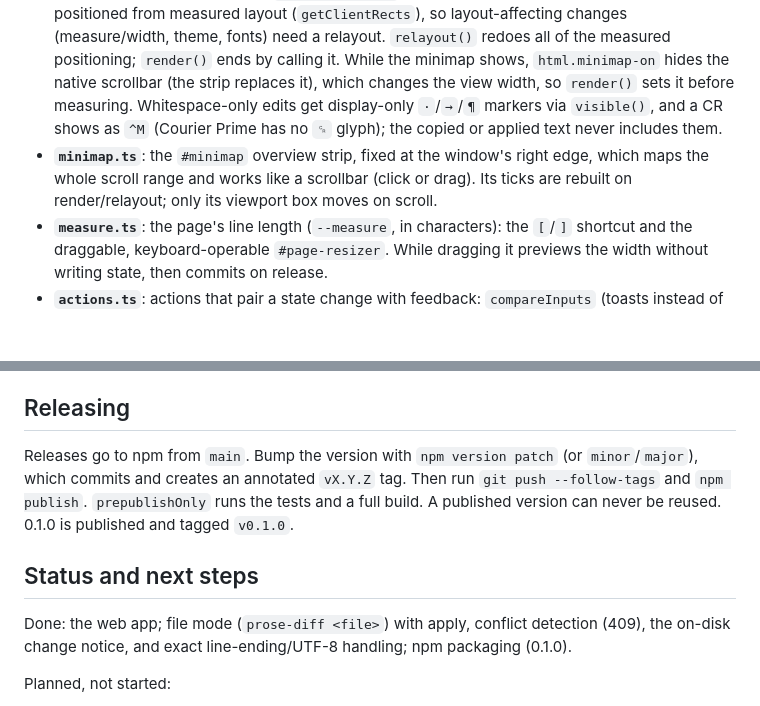
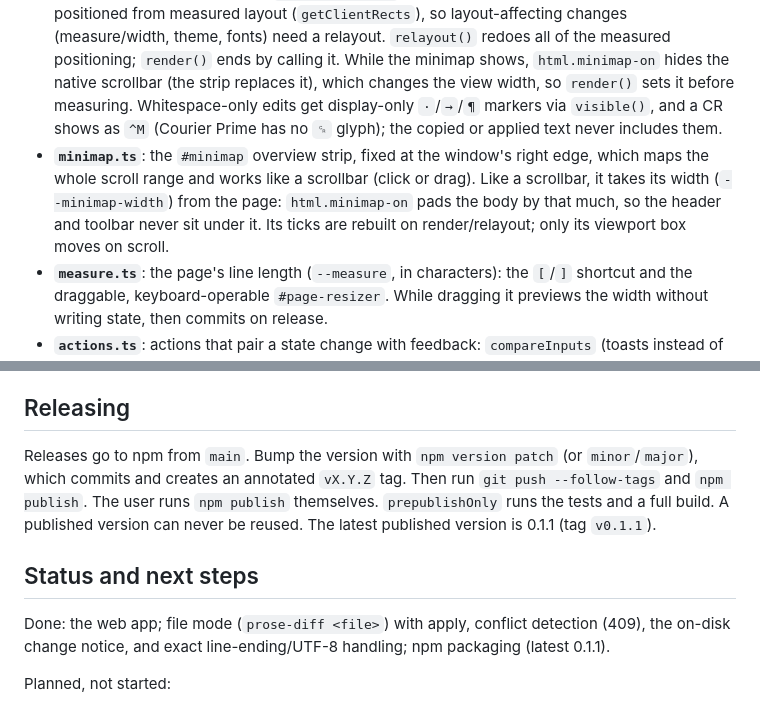
Before and after one commit to GalacticQuasar/prose-diff, a Markdown page: CLAUDE.md, 2 parts joined by grey strips. GitHub-like rendering; blank space fills up the shorter version.

Commit message:
docs: note minimap padding and the 0.1.1 release

```diff
--- a/CLAUDE.md
+++ b/CLAUDE.md
@@ -27,7 +27,7 @@ The data flow goes in one direction: `diff.ts` (pure) → `state.ts` (store) →
 - **`diff.ts`**: pure and tested (`diff.test.ts`, including a seeded random-text merge check), with no DOM access. `buildSegments` runs jsdiff's `diffLines`, then `diffWordsWithSpace` only inside each removed+added block of lines (much faster than one word diff over the whole text, and it keeps insertions from being split: a whole-text word diff can match a few tokens of an unchanged line, e.g. `\end{`, against copies inside the inserted text). A block needing more than `MAX_WORD_EDITS` word edits falls back to one whole-block replacement. A count, not a timeout, so segmentation is deterministic. Then `alignToLines` slides pure insertions or deletions that span lines so they cover whole lines. Changes separated only by 1–3 spaces or tabs (`JOINABLE_GAP`) are folded into one change. Change ids are assigned sequentially after grouping, so **ids are positional**: they only stay meaningful for a fixed `(original, revised)` pair and diff algorithm. `changesKey` fingerprints the changes; `state.ts` saves it with the decisions (`decisionsKey`) and drops decisions that don't match when it rebuilds the diff (on load in review, in `compare()` and in `openSession()`). `mergeResult` treats undecided (`pending`) changes as keeping the original text.
 - **`state.ts`**: a module-level `state` object plus derived `segments`/`ids`, which are rebuilt (via `rebuild()`) only on load in review, in `compare()`, in `openSession()` and in the undo closure of `continueFromResult()`, not on every update. `update()` replaces state, persists it, and notifies subscribers (`render`). In paste mode it persists the whole state to `localStorage` under `prose-diff:v1`, minus the file-mode fields (`file`, `fileError`, `fileStale`); file mode persists differently (see `fileMode.ts`). `setInputs` intentionally skips notifying (typing shouldn't re-render) and sets `dirty`. `compare()` clears decisions when `dirty` (edited inputs invalidate positional ids) or when `decisionsKey` doesn't match the rebuilt diff's `changesKey`; loading in review applies the same key check. Persisted state is merged over `initial` on load, so new `State` fields need a default there.
 - **`render.ts`**: full re-render on every state change (`doc.replaceChildren(...)`). Changes are rendered as `span.chg[data-id]` with a `pending`/`accepted`/`rejected` class. Margin marks, the floating accept/reject buttons (`#change-actions`) and the keyboard-shortcut panel are positioned from measured layout (`getClientRects`), so layout-affecting changes (measure/width, theme, fonts) need a relayout. `relayout()` redoes all of the measured positioning; `render()` ends by calling it. While the minimap shows, `html.minimap-on` hides the native scrollbar (the strip replaces it), which changes the view width, so `render()` sets it before measuring. Whitespace-only edits get display-only `·`/`→`/`¶` markers via `visible()`, and a CR shows as `^M` (Courier Prime has no `␍` glyph); the copied or applied text never includes them.
-- **`minimap.ts`**: the `#minimap` overview strip, fixed at the window's right edge, which maps the whole scroll range and works like a scrollbar (click or drag). Its ticks are rebuilt on render/relayout; only its viewport box moves on scroll.
+- **`minimap.ts`**: the `#minimap` overview strip, fixed at the window's right edge, which maps the whole scroll range and works like a scrollbar (click or drag). Like a scrollbar, it takes its width (`--minimap-width`) from the page: `html.minimap-on` pads the body by that much, so the header and toolbar never sit under it. Its ticks are rebuilt on render/relayout; only its viewport box moves on scroll.
 - **`measure.ts`**: the page's line length (`--measure`, in characters): the `[`/`]` shortcut and the draggable, keyboard-operable `#page-resizer`. While dragging it previews the width without writing state, then commits on release.
 - **`actions.ts`**: actions that pair a state change with feedback: `compareInputs` (toasts instead of comparing two empty inputs), `copyResult` (with a fallback when the Clipboard API is unavailable; reports failure), `nextRound` (with a toast Undo). File mode: `loadFile`/`reloadFile`, `applyToFile` (confirms before reverting undecided changes; a 409 sets `fileStale`) and `watchFile`.
 - **`toast.ts`** / **`dom.ts`**: `showToast` (an action button is disabled once the toast hides), and the `$`/`el` DOM helpers.
@@ -39,11 +39,11 @@ The data flow goes in one direction: `diff.ts` (pure) → `state.ts` (store) →
 
 ## Releasing
 
-Releases go to npm from `main`. Bump the version with `npm version patch` (or `minor`/`major`), which commits and creates an annotated `vX.Y.Z` tag. Then run `git push --follow-tags` and `npm publish`. `prepublishOnly` runs the tests and a full build. A published version can never be reused. 0.1.0 is published and tagged `v0.1.0`.
+Releases go to npm from `main`. Bump the version with `npm version patch` (or `minor`/`major`), which commits and creates an annotated `vX.Y.Z` tag. Then run `git push --follow-tags` and `npm publish`. The user runs `npm publish` themselves. `prepublishOnly` runs the tests and a full build. A published version can never be reused. The latest published version is 0.1.1 (tag `v0.1.1`).
 
 ## Status and next steps
 
-Done: the web app; file mode (`prose-diff <file>`) with apply, conflict detection (409), the on-disk change notice, and exact line-ending/UTF-8 handling; npm packaging (0.1.0).
+Done: the web app; file mode (`prose-diff <file>`) with apply, conflict detection (409), the on-disk change notice, and exact line-ending/UTF-8 handling; npm packaging (latest 0.1.1).
 
 Planned, not started:
 - `--open`: launch the browser on startup (`xdg-open`; `wslview` or `cmd.exe /c start` on WSL).
```
